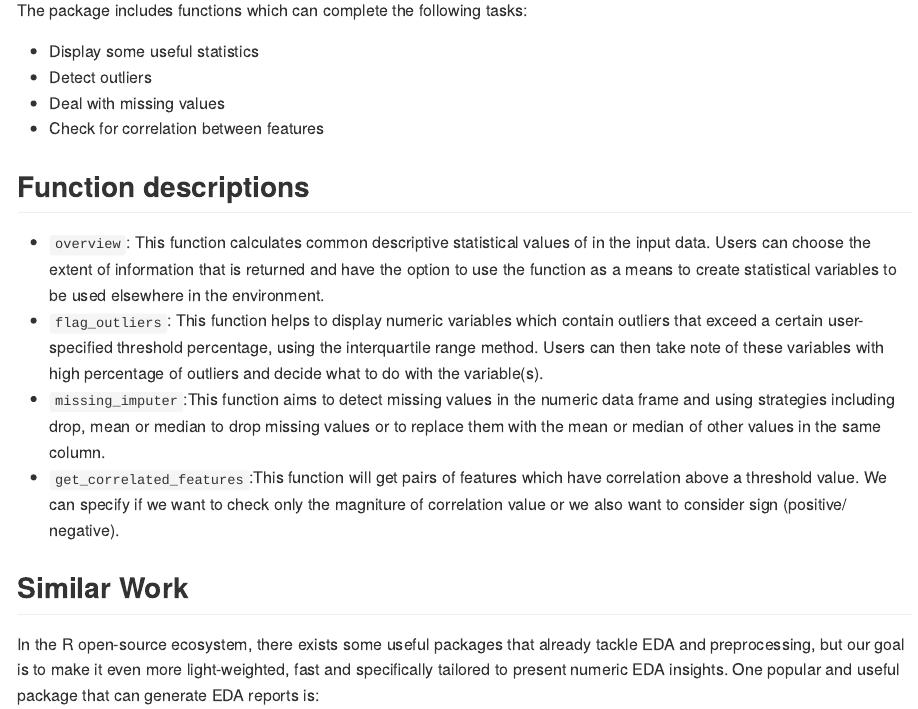
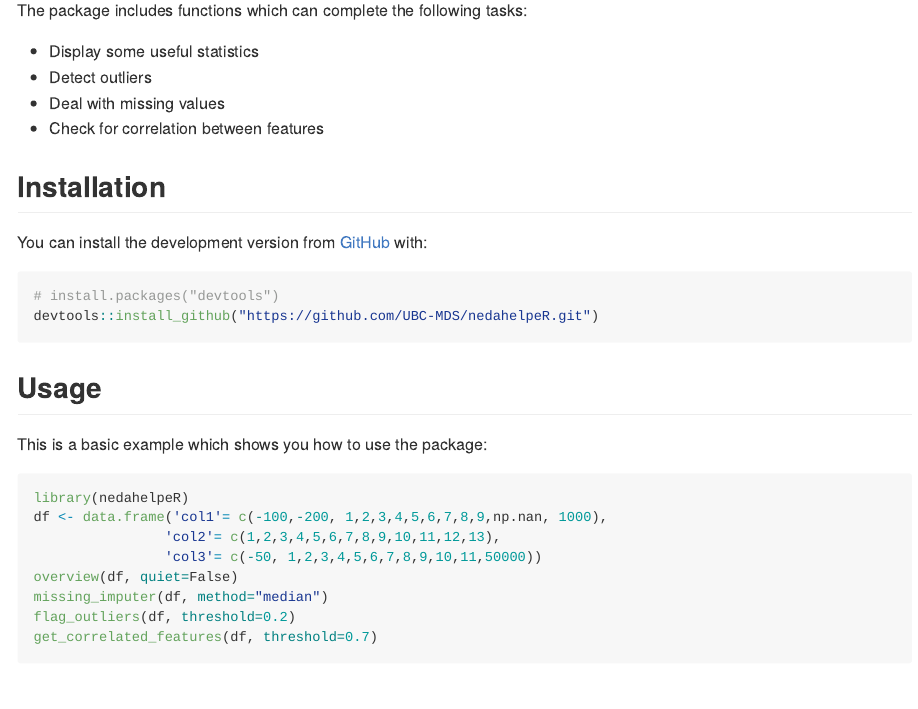
Before and after one commit to flor14/nedahelpeR, an R Markdown document (README.Rmd): the page in a window 1100 px wide, from 200 px down. The pictures show the output file README.md that the author committed with the source, drawn offline in the style of GitHub.

Commit message:
update the readme

````diff
--- a/README.Rmd
+++ b/README.Rmd
@@ -26,6 +26,32 @@ The package includes functions which can complete the following tasks:
 - Detect outliers
 - Deal with missing values
 - Check for correlation between features
+
+## Installation
+
+You can install the development version from
+[GitHub](https://github.com/) with:
+
+``` r
+# install.packages("devtools")
+devtools::install_github("https://github.com/UBC-MDS/nedahelpeR.git")
+```
+
+## Usage
+
+This is a basic example which shows you how to use the package:
+
+``` r
+library(nedahelpeR)
+df <- data.frame('col1'= c(-100,-200, 1,2,3,4,5,6,7,8,9,np.nan, 1000),
+                'col2'= c(1,2,3,4,5,6,7,8,9,10,11,12,13),
+                'col3'= c(-50, 1,2,3,4,5,6,7,8,9,10,11,50000))
+overview(df, quiet=False)
+missing_imputer(df, method="median")
+flag_outliers(df, threshold=0.2)
+get_correlated_features(df, threshold=0.7)
+
+```
 
 
 ## Function descriptions
````
Also changed, not shown: README.md.
